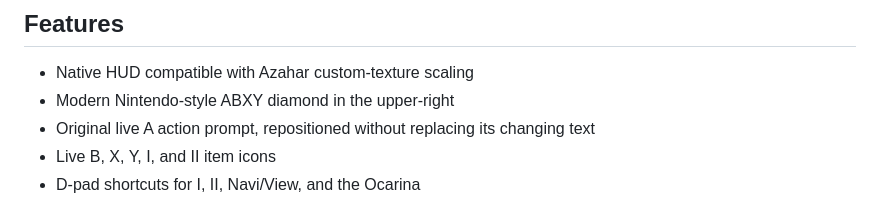
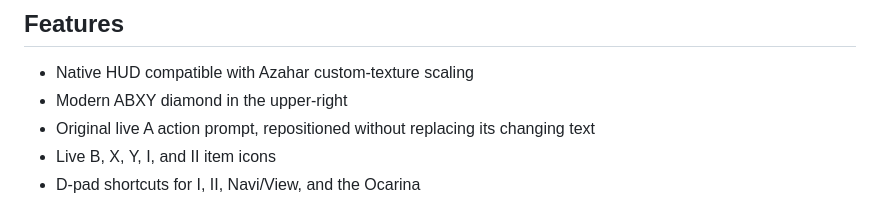
Before and after one commit to OTPR26/OOT3DHud, a Markdown page: README.md, the part around the change. GitHub-like rendering.

```diff
--- a/README.md
+++ b/README.md
@@ -20,7 +20,7 @@ save format unchanged.
 ## Features
 
 - Native HUD compatible with Azahar custom-texture scaling
-- Modern Nintendo-style ABXY diamond in the upper-right
+- Modern ABXY diamond in the upper-right
 - Original live A action prompt, repositioned without replacing its changing text
 - Live B, X, Y, I, and II item icons
 - D-pad shortcuts for I, II, Navi/View, and the Ocarina
```
